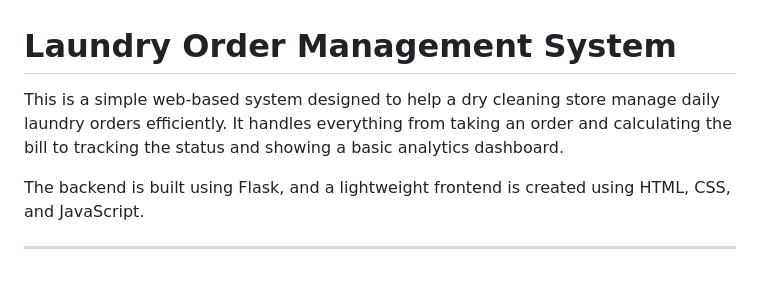
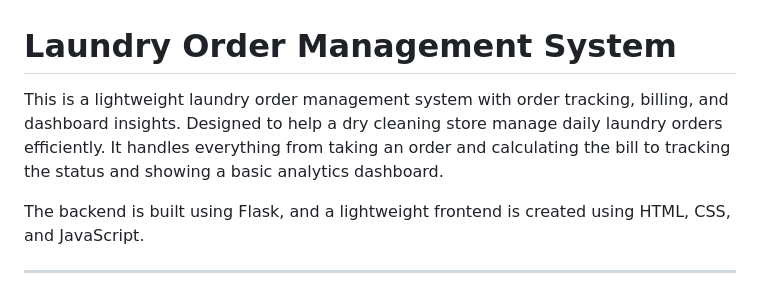
Before and after one commit to seffhunnn/laundry-order-management-system, a Markdown page: README.md, the part around the change. GitHub-like rendering.

```diff
--- a/README.md
+++ b/README.md
@@ -1,6 +1,6 @@
 # Laundry Order Management System
 
-This is a simple web-based system designed to help a dry cleaning store manage daily laundry orders efficiently. It handles everything from taking an order and calculating the bill to tracking the status and showing a basic analytics dashboard.
+This is a lightweight laundry order management system with order tracking, billing, and dashboard insights. Designed to help a dry cleaning store manage daily laundry orders efficiently. It handles everything from taking an order and calculating the bill to tracking the status and showing a basic analytics dashboard.
 
 The backend is built using Flask, and a lightweight frontend is created using HTML, CSS, and JavaScript.
 
```
